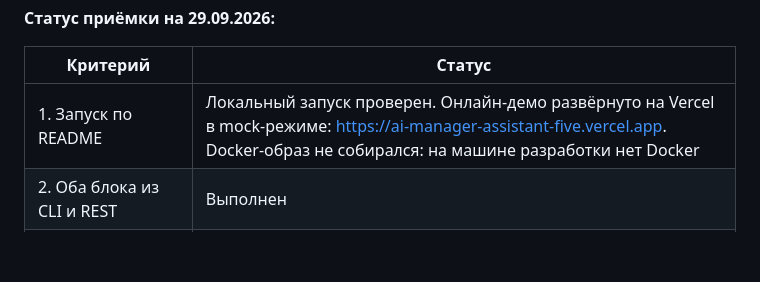
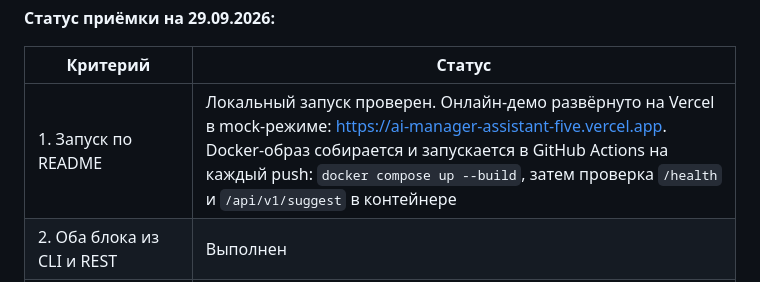
Before and after one commit to chaoseye/ai-manager-assistant, a Markdown page: docs/TZ.md, the part around the change. GitHub-like rendering; blank space fills up the shorter version.

```diff
--- a/docs/TZ.md
+++ b/docs/TZ.md
@@ -134,7 +134,7 @@
 
 | Критерий | Статус |
 |---|---|
-| 1. Запуск по README | Локальный запуск проверен. Онлайн-демо развёрнуто на Vercel в mock-режиме: https://ai-manager-assistant-five.vercel.app. Docker-образ не собирался: на машине разработки нет Docker |
+| 1. Запуск по README | Локальный запуск проверен. Онлайн-демо развёрнуто на Vercel в mock-режиме: https://ai-manager-assistant-five.vercel.app. Docker-образ собирается и запускается в GitHub Actions на каждый push: `docker compose up --build`, затем проверка `/health` и `/api/v1/suggest` в контейнере |
 | 2. Оба блока из CLI и REST | Выполнен |
 | 3. Метрики на eval-наборе | Выполнен для Grok 4.7 через шлюз заказчика: 30 из 31, выдуманных сумм 0, вне БЗ → `needs_human` 100%, жалобы → «не предлагать» 100%, prompt-injection 100%. Сравнение пяти моделей — `evals/reports/eval-20260929-215334-live-compare.md`; Grok выбран моделью по умолчанию, DeepSeek и Kimi — запасными. Claude не измерен: ключа Anthropic нет, в шлюзе для ключа Claude нет |
 | 4. Вебхук ≤ 300 мс, без дублей | Выполнен в mock-режиме: ответ 9–14 мс, повторный вебхук не создаёт второе примечание |
```
Also changed, not shown: docs/AI_USAGE.md (+1 -1 lines).
